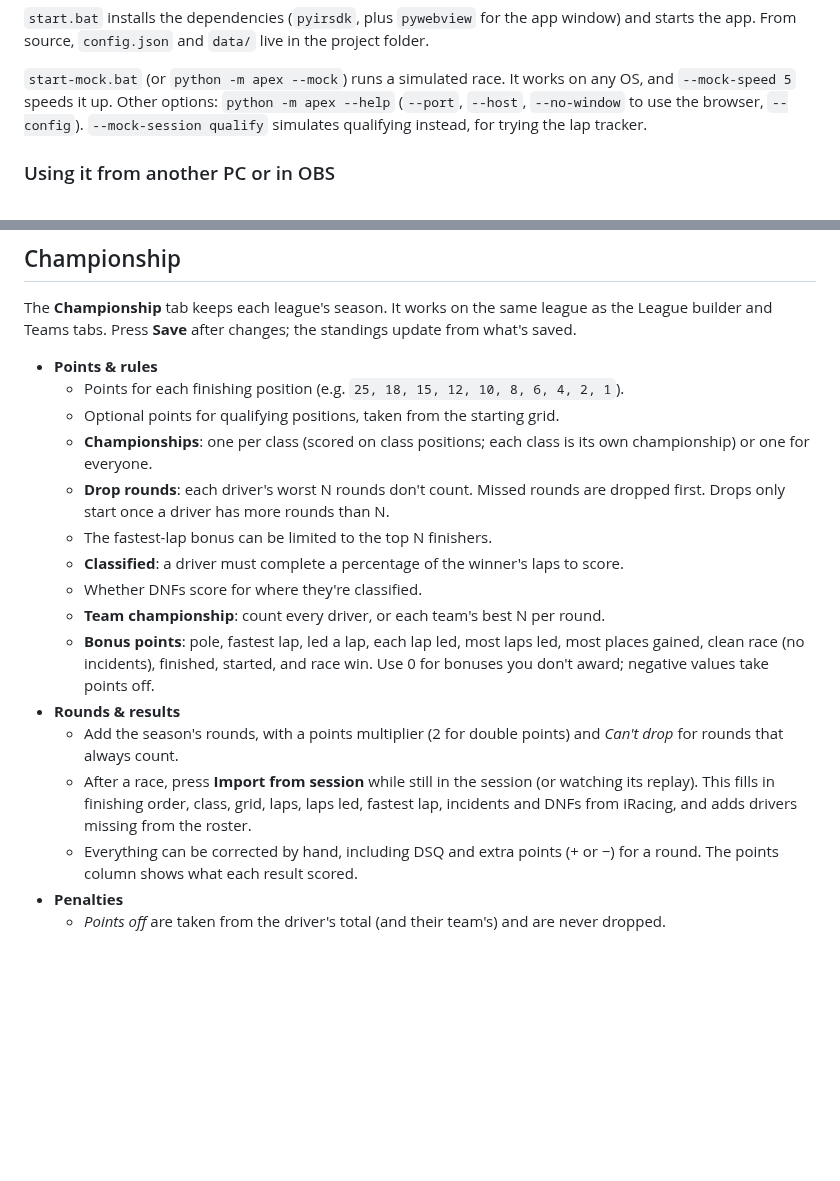
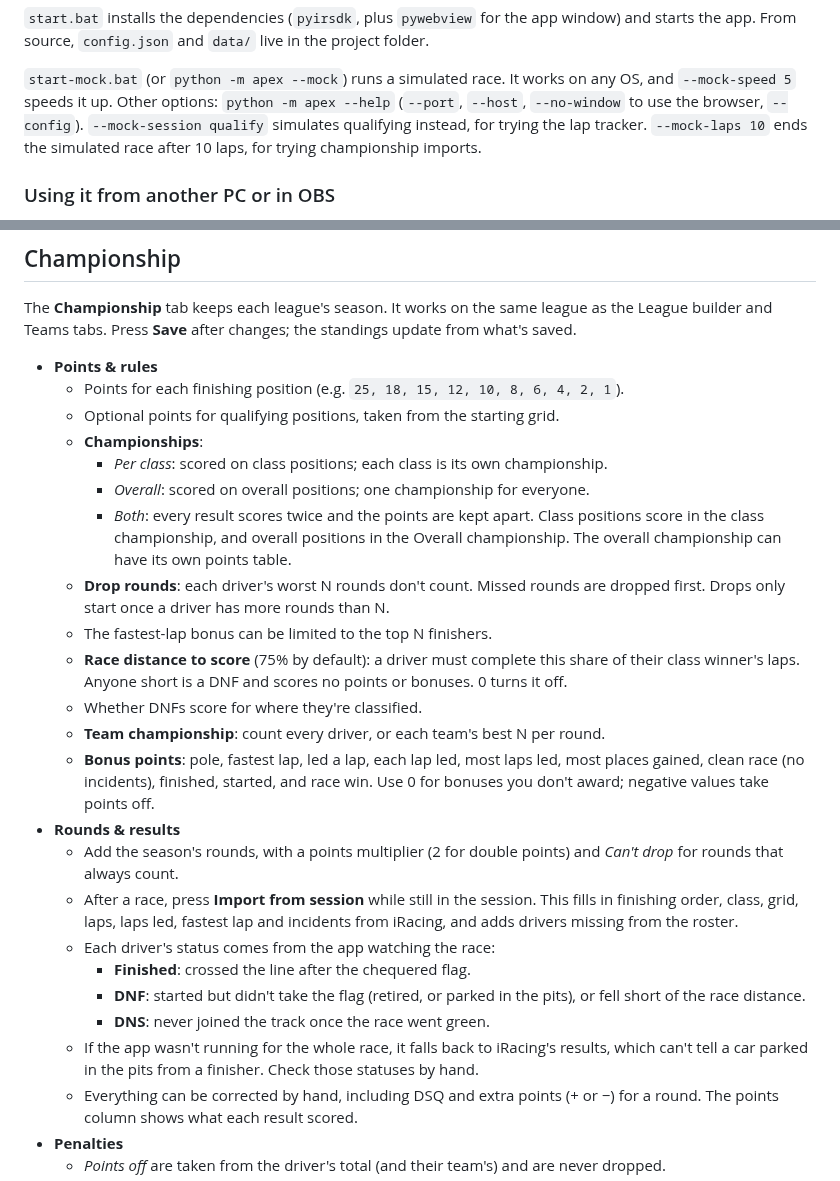
Before and after one commit to ShamzOut2/Apex_Commentator, a Markdown page: README.md, 2 parts joined by grey strips. Rendered like a GitHub page; blank space fills up the shorter version.

```diff
--- a/README.md
+++ b/README.md
@@ -73,7 +73,8 @@ in the project folder.
 works on any OS, and `--mock-speed 5` speeds it up. Other options:
 `python -m apex --help` (`--port`, `--host`, `--no-window` to use the browser,
 `--config`). `--mock-session qualify` simulates qualifying instead, for trying
-the lap tracker.
+the lap tracker. `--mock-laps 10` ends the simulated race after 10 laps, for
+trying championship imports.
 
 ### Using it from another PC or in OBS
 
@@ -293,13 +305,21 @@ standings update from what's saved.
   - Points for each finishing position (e.g. `25, 18, 15, 12, 10, 8, 6, 4,
     2, 1`).
   - Optional points for qualifying positions, taken from the starting grid.
-  - **Championships**: one per class (scored on class positions; each class
-    is its own championship) or one for everyone.
+  - **Championships**:
+    - *Per class*: scored on class positions; each class is its own
+      championship.
+    - *Overall*: scored on overall positions; one championship for
+      everyone.
+    - *Both*: every result scores twice and the points are kept apart. Class
+      positions score in the class championship, and overall positions in
+      the Overall championship. The overall championship can have its own
+      points table.
   - **Drop rounds**: each driver's worst N rounds don't count. Missed rounds
     are dropped first. Drops only start once a driver has more rounds than N.
   - The fastest-lap bonus can be limited to the top N finishers.
-  - **Classified**: a driver must complete a percentage of the winner's laps
-    to score.
+  - **Race distance to score** (75% by default): a driver must complete this
+    share of their class winner's laps. Anyone short is a DNF and scores no
+    points or bonuses. 0 turns it off.
   - Whether DNFs score for where they're classified.
   - **Team championship**: count every driver, or each team's best N per
     round.
@@ -310,10 +330,17 @@ standings update from what's saved.
 - **Rounds & results**
   - Add the season's rounds, with a points multiplier (2 for double points)
     and *Can't drop* for rounds that always count.
-  - After a race, press **Import from session** while still in the session
-    (or watching its replay). This fills in finishing order, class, grid,
-    laps, laps led, fastest lap, incidents and DNFs from iRacing, and adds
-    drivers missing from the roster.
+  - After a race, press **Import from session** while still in the session.
+    This fills in finishing order, class, grid, laps, laps led, fastest lap
+    and incidents from iRacing, and adds drivers missing from the roster.
+  - Each driver's status comes from the app watching the race:
+    - **Finished**: crossed the line after the chequered flag.
+    - **DNF**: started but didn't take the flag (retired, or parked in the
+      pits), or fell short of the race distance.
+    - **DNS**: never joined the track once the race went green.
+  - If the app wasn't running for the whole race, it falls back to iRacing's
+    results, which can't tell a car parked in the pits from a finisher.
+    Check those statuses by hand.
   - Everything can be corrected by hand, including DSQ and extra points
     (+ or −) for a round. The points column shows what each result scored.
 - **Penalties**
```
Also changed, not shown: other parts of README.md (+11 -0 lines), CHANGELOG.md (+24 -0 lines), docs/standings-screen.png (added), 13 other files.
